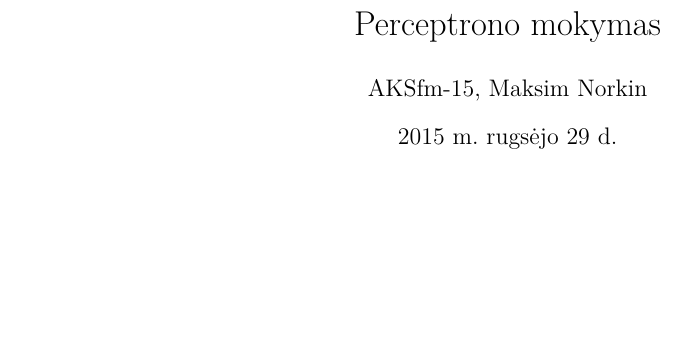
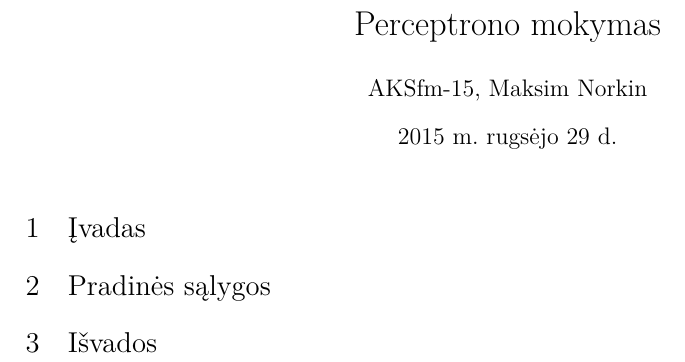
Before and after one commit to dummas/magistras-3, a LaTeX document (Intelligent_Systems/laboratory/lab_01/report/report.tex): part of the page, cut so that both start at the same text, the shorter picture padded with empty space. Compiled offline with pdfLaTeX.

```diff
--- a/Intelligent_Systems/laboratory/lab_01/report/report.tex
+++ b/Intelligent_Systems/laboratory/lab_01/report/report.tex
@@ -12,4 +12,11 @@
 
     \maketitle
 
+    \section{Įvadas}
+
+    \section{Pradinės sąlygos}
+
+    \section{Išvados}
+
+
 \end{document}
```
Also changed, not shown: Intelligent_Systems/laboratory/lab_01/report/report.pdf (deleted), 1 other file.
